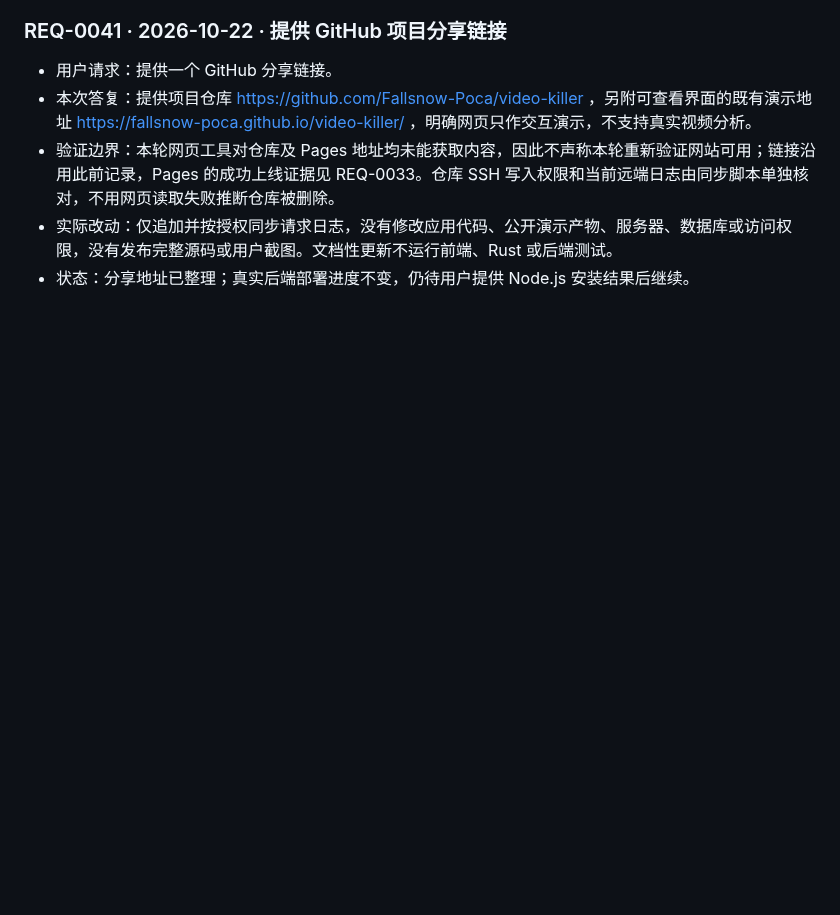
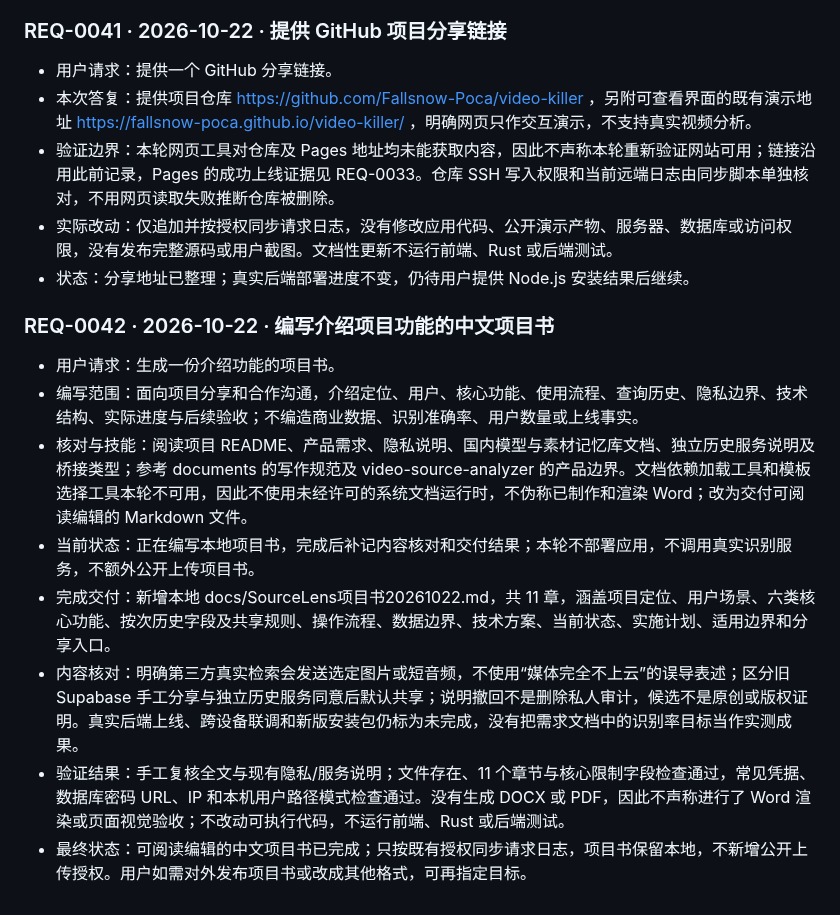
Before and after one commit to Fallsnow-Poca/video-killer, a Markdown page: REQUEST_LOG.md, the part around the change. Rendered like a GitHub page; blank space fills up the shorter version.

```diff
--- a/REQUEST_LOG.md
+++ b/REQUEST_LOG.md
@@ -477,3 +477,14 @@
 - 验证边界：本轮网页工具对仓库及 Pages 地址均未能获取内容，因此不声称本轮重新验证网站可用；链接沿用此前记录，Pages 的成功上线证据见 REQ-0033。仓库 SSH 写入权限和当前远端日志由同步脚本单独核对，不用网页读取失败推断仓库被删除。
 - 实际改动：仅追加并按授权同步请求日志，没有修改应用代码、公开演示产物、服务器、数据库或访问权限，没有发布完整源码或用户截图。文档性更新不运行前端、Rust 或后端测试。
 - 状态：分享地址已整理；真实后端部署进度不变，仍待用户提供 Node.js 安装结果后继续。
+
+### REQ-0042 · 2026-10-22 · 编写介绍项目功能的中文项目书
+
+- 用户请求：生成一份介绍功能的项目书。
+- 编写范围：面向项目分享和合作沟通，介绍定位、用户、核心功能、使用流程、查询历史、隐私边界、技术结构、实际进度与后续验收；不编造商业数据、识别准确率、用户数量或上线事实。
+- 核对与技能：阅读项目 README、产品需求、隐私说明、国内模型与素材记忆库文档、独立历史服务说明及桥接类型；参考 documents 的写作规范及 video-source-analyzer 的产品边界。文档依赖加载工具和模板选择工具本轮不可用，因此不使用未经许可的系统文档运行时，不伪称已制作和渲染 Word；改为交付可阅读编辑的 Markdown 文件。
+- 当前状态：正在编写本地项目书，完成后补记内容核对和交付结果；本轮不部署应用，不调用真实识别服务，不额外公开上传项目书。
+- 完成交付：新增本地 docs/SourceLens项目书20261022.md，共 11 章，涵盖项目定位、用户场景、六类核心功能、按次历史字段及共享规则、操作流程、数据边界、技术方案、当前状态、实施计划、适用边界和分享入口。
+- 内容核对：明确第三方真实检索会发送选定图片或短音频，不使用“媒体完全不上云”的误导表述；区分旧 Supabase 手工分享与独立历史服务同意后默认共享；说明撤回不是删除私人审计，候选不是原创或版权证明。真实后端上线、跨设备联调和新版安装包仍标为未完成，没有把需求文档中的识别率目标当作实测成果。
+- 验证结果：手工复核全文与现有隐私/服务说明；文件存在、11 个章节与核心限制字段检查通过，常见凭据、数据库密码 URL、IP 和本机用户路径模式检查通过。没有生成 DOCX 或 PDF，因此不声称进行了 Word 渲染或页面视觉验收；不改动可执行代码，不运行前端、Rust 或后端测试。
+- 最终状态：可阅读编辑的中文项目书已完成；只按既有授权同步请求日志，项目书保留本地，不新增公开上传授权。用户如需对外发布项目书或改成其他格式，可再指定目标。
```
